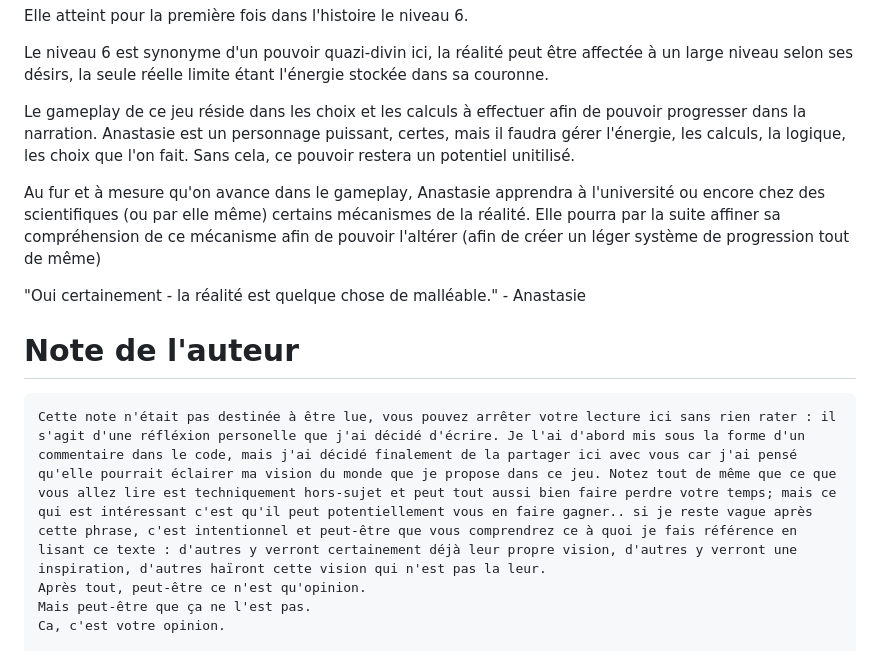
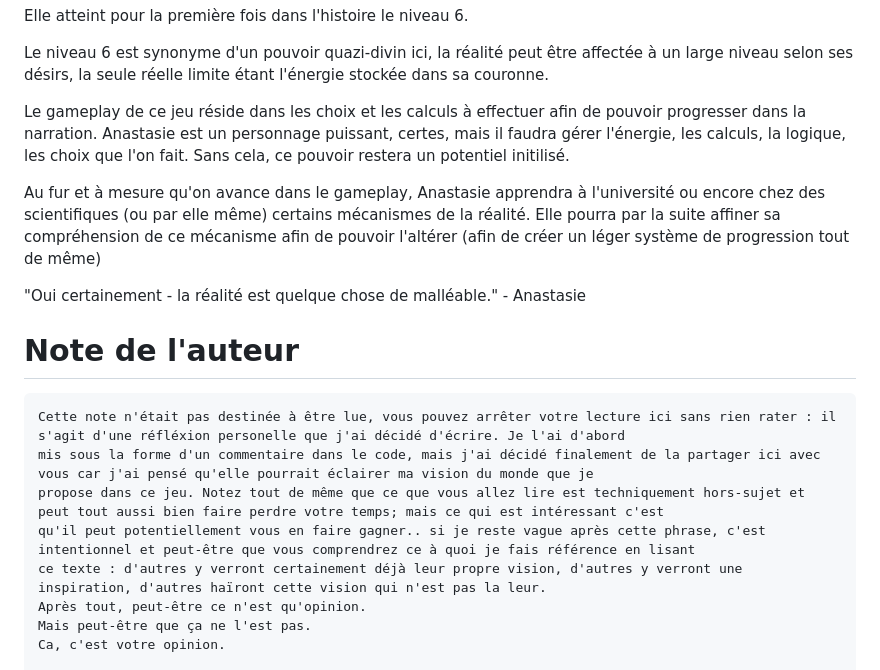
Before and after one commit to Musicalement1/lra, a Markdown page: README.md, the part around the change. Rendered like a GitHub page.

```diff
--- a/README.md
+++ b/README.md
@@ -29,7 +29,7 @@ Le niveau 6 est synonyme d'un pouvoir quazi-divin ici, la réalité peut être a
 
 
 
-Le gameplay de ce jeu réside dans les choix et les calculs à effectuer afin de pouvoir progresser dans la narration. Anastasie est un personnage puissant, certes, mais il faudra gérer l'énergie, les calculs, la logique, les choix que l'on fait. Sans cela, ce pouvoir restera un potentiel unitilisé.
+Le gameplay de ce jeu réside dans les choix et les calculs à effectuer afin de pouvoir progresser dans la narration. Anastasie est un personnage puissant, certes, mais il faudra gérer l'énergie, les calculs, la logique, les choix que l'on fait. Sans cela, ce pouvoir restera un potentiel initilisé.
 
 Au fur et à mesure qu'on avance dans le gameplay, Anastasie apprendra à l'université ou encore chez des scientifiques (ou par elle même) certains mécanismes de la réalité. Elle pourra par la suite affiner sa compréhension de ce mécanisme afin de pouvoir l'altérer (afin de créer un léger système de progression tout de même)
 
@@ -39,7 +39,11 @@ Au fur et à mesure qu'on avance dans le gameplay, Anastasie apprendra à l'univ
 
 # Note de l'auteur
 
-    Cette note n'était pas destinée à être lue, vous pouvez arrêter votre lecture ici sans rien rater : il s'agit d'une réfléxion personelle que j'ai décidé d'écrire. Je l'ai d'abord mis sous la forme d'un commentaire dans le code, mais j'ai décidé finalement de la partager ici avec vous car j'ai pensé qu'elle pourrait éclairer ma vision du monde que je propose dans ce jeu. Notez tout de même que ce que vous allez lire est techniquement hors-sujet et peut tout aussi bien faire perdre votre temps; mais ce qui est intéressant c'est qu'il peut potentiellement vous en faire gagner.. si je reste vague après cette phrase, c'est intentionnel et peut-être que vous comprendrez ce à quoi je fais référence en lisant ce texte : d'autres y verront certainement déjà leur propre vision, d'autres y verront une inspiration, d'autres haïront cette vision qui n'est pas la leur.
+    Cette note n'était pas destinée à être lue, vous pouvez arrêter votre lecture ici sans rien rater : il s'agit d'une réfléxion personelle que j'ai décidé d'écrire. Je l'ai d'abord
+    mis sous la forme d'un commentaire dans le code, mais j'ai décidé finalement de la partager ici avec vous car j'ai pensé qu'elle pourrait éclairer ma vision du monde que je
+    propose dans ce jeu. Notez tout de même que ce que vous allez lire est techniquement hors-sujet et peut tout aussi bien faire perdre votre temps; mais ce qui est intéressant c'est
+    qu'il peut potentiellement vous en faire gagner.. si je reste vague après cette phrase, c'est intentionnel et peut-être que vous comprendrez ce à quoi je fais référence en lisant
+    ce texte : d'autres y verront certainement déjà leur propre vision, d'autres y verront une inspiration, d'autres haïront cette vision qui n'est pas la leur.
     Après tout, peut-être ce n'est qu'opinion.
     Mais peut-être que ça ne l'est pas.
     Ca, c'est votre opinion.
```
